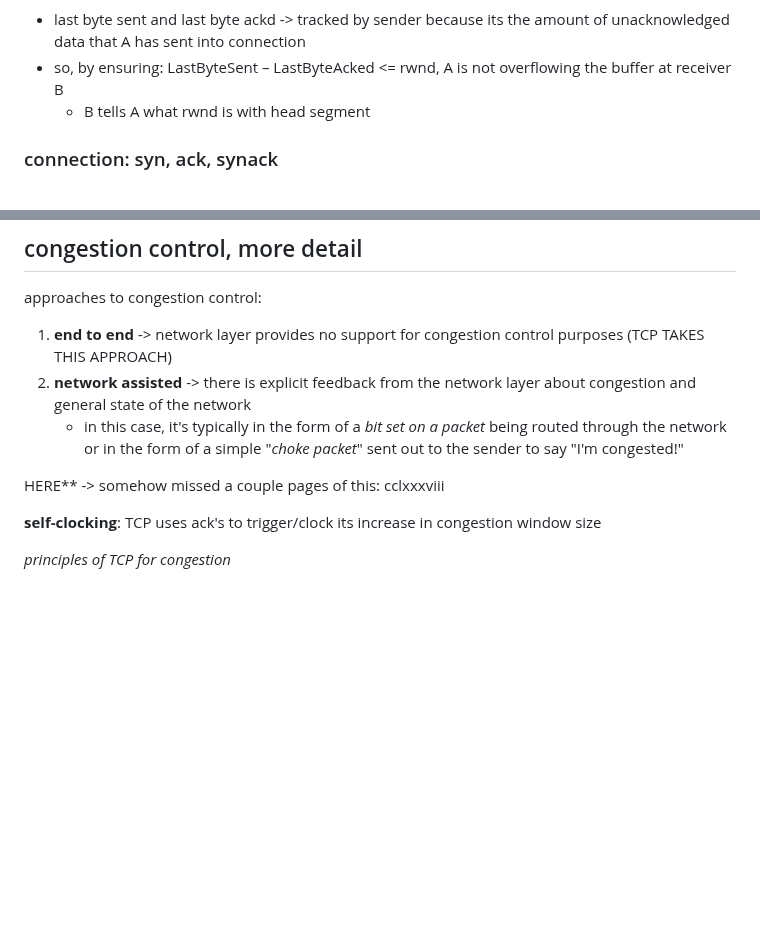
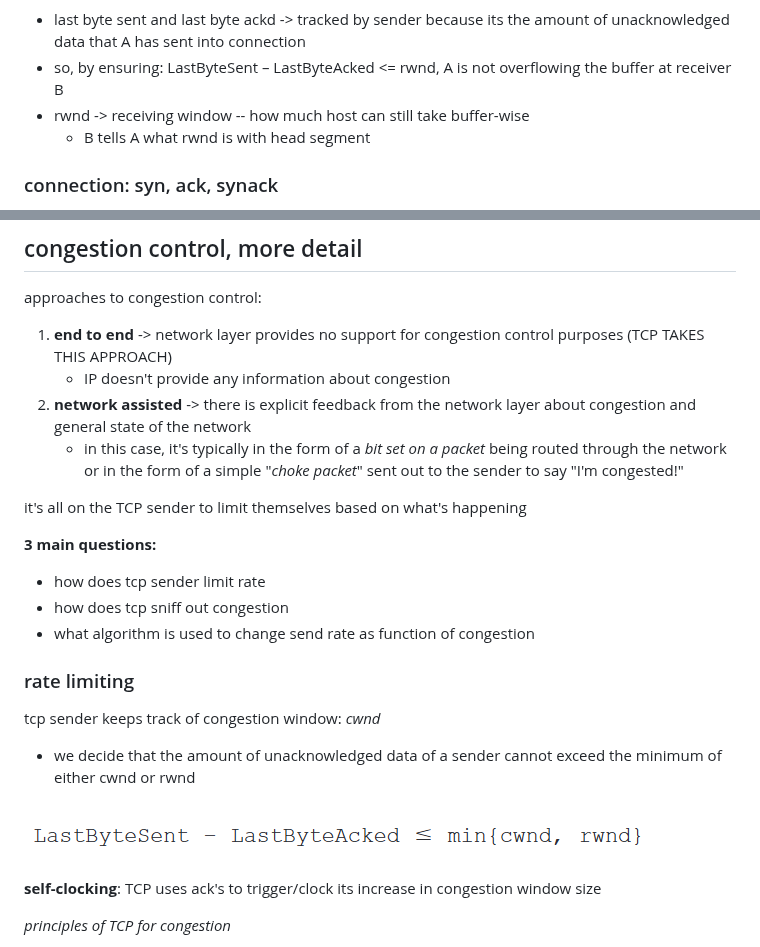
Before and after one commit to rlutz1/CS485-Networks, a Markdown page: reading_notes/reading-3.5-3.7-notes.md, 2 parts joined by grey strips. Drawn GitHub-style; pictures changed too: reading_notes/images/image-89.png (added); blank space fills up the shorter version.

Commit message:
some little notes, sped through so i can move on to tangible practice

```diff
--- a/reading_notes/reading-3.5-3.7-notes.md
+++ b/reading_notes/reading-3.5-3.7-notes.md
@@ -125,6 +125,7 @@ one timer for retransmission recommended because a timer for each packet is a hu
 
 + last byte sent and last byte ackd -> tracked by sender because its the amount of unacknowledged data that A has sent into connection
 + so, by ensuring: LastByteSent – LastByteAcked <= rwnd, A is not overflowing the buffer at receiver B
++ rwnd -> receiving window -- how much host can still take buffer-wise
   + B tells A what rwnd is with head segment
 
 ### connection: syn, ack, synack
@@ -156,16 +157,23 @@ this is the general state flow but there are many cases not illustrated here.
 approaches to congestion control:
 
 1. **end to end** -> network layer provides no support for congestion control purposes (TCP TAKES THIS APPROACH)
+   + IP doesn't provide any information about congestion
 2. **network assisted** -> there is explicit feedback from the network layer about congestion and general state of the network
    + in this case, it's typically in the form of a *bit set on a packet* being routed through the network or in the form of a simple "*choke packet*" sent out to the sender to say "I'm congested!"
 
+it's all on the TCP sender to limit themselves based on what's happening
 
+**3 main questions:**
++ how does tcp sender limit rate
++ how does tcp sniff out congestion
++ what algorithm is used to change send rate as function of congestion
 
+### rate limiting
 
+tcp sender keeps track of congestion window: *cwnd*
++ we decide that the amount of unacknowledged data of a sender cannot exceed the minimum of either cwnd or rwnd
 
-
-HERE** -> somehow missed a couple pages of this: cclxxxviii
-
+![cwnd](images/image-89.png)
 
 **self-clocking**: TCP uses ack's to trigger/clock its increase in congestion window size
 
```
Also changed, not shown: other parts of reading_notes/reading-3.5-3.7-notes.md (+59 -0 lines), reading_notes/images/image-90.png (added), reading_notes/images/image-91.png (added), reading_notes/images/image-92.png (added), reading_notes/images/image-93.png (added), reading_notes/images/image-94.png (added).
